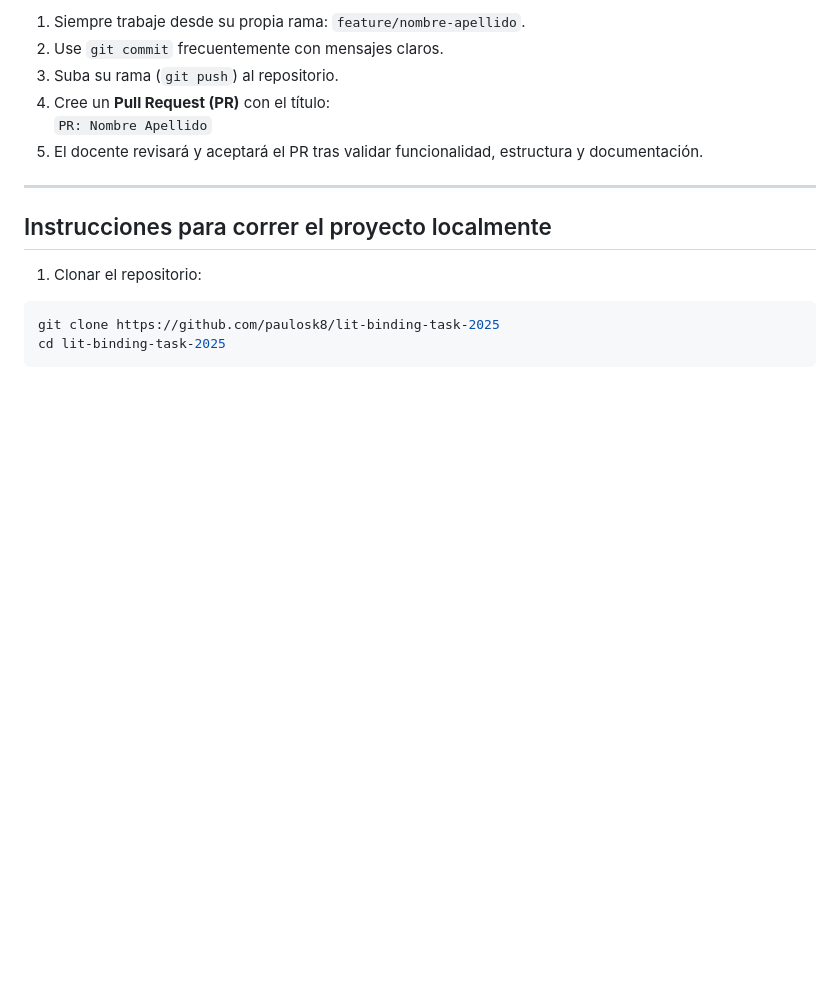
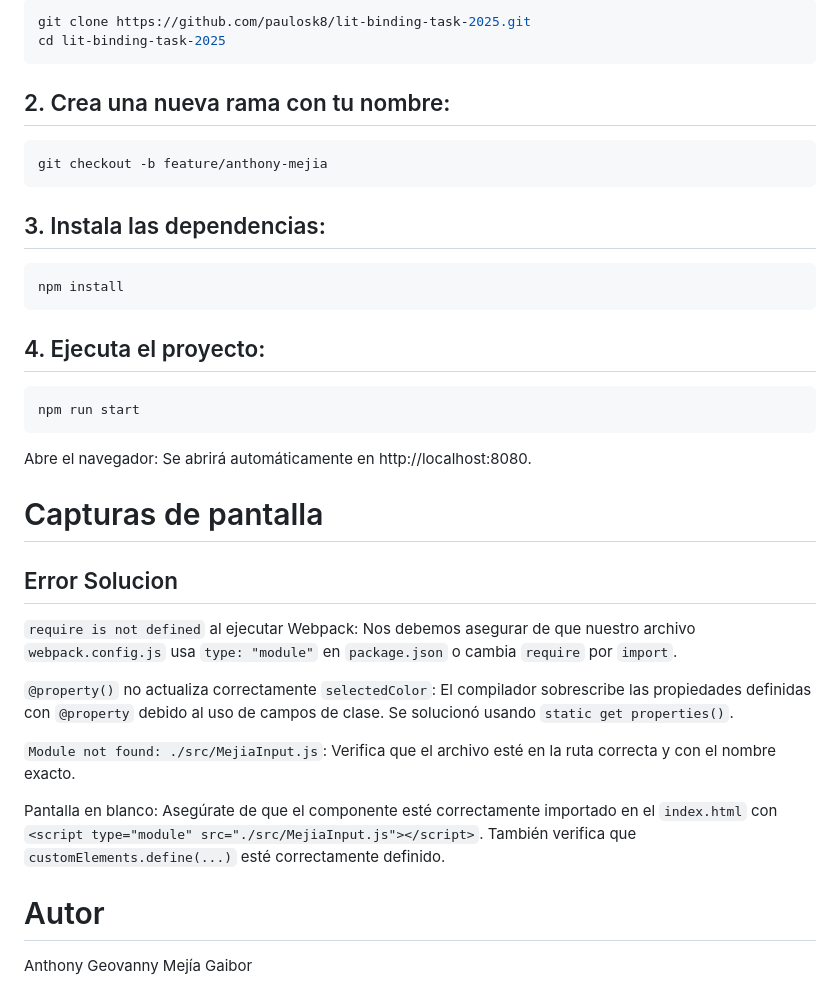
Before and after one commit to paulosk8/lit-binding-task-2025, a Markdown page: README.md, the part around one of its changes. GitHub-like rendering; blank space fills up the shorter version.

````diff
--- a/README.md
+++ b/README.md
@@ -70,18 +64,44 @@ Cada estudiante desarrollará un componente con nombre personalizado en base a s
 
-1. Siempre trabaje desde su propia rama: `feature/nombre-apellido`.
-2. Use `git commit` frecuentemente con mensajes claros.
-3. Suba su rama (`git push`) al repositorio.
-4. Cree un **Pull Request (PR)** con el título:
-   `PR: Nombre Apellido`
-5. El docente revisará y aceptará el PR tras validar funcionalidad, estructura y documentación.
-
----
-
-## Instrucciones para correr el proyecto localmente
-
-1. Clonar el repositorio:
-
-```bash
-git clone https://github.com/paulosk8/lit-binding-task-2025
+```js
+git clone https://github.com/paulosk8/lit-binding-task-2025.git
 cd lit-binding-task-2025
 ```
+
+##  2. Crea una nueva rama con tu nombre:
+
+```js
+git checkout -b feature/anthony-mejia
+```
+
+## 3. Instala las dependencias:
+
+```js
+npm install
+```
+
+## 4. Ejecuta el proyecto:
+
+```js
+npm run start
+```
+
+Abre el navegador: Se abrirá automáticamente en http://localhost:8080.
+
+# Capturas de pantalla
+
+
+
+## Error	                                          Solucion
+
+`require is not defined` al ejecutar Webpack: Nos debemos asegurar de que nuestro archivo `webpack.config.js` usa `type: "module"` en `package.json` o cambia `require` por `import`.
+
+`@property()` no actualiza correctamente `selectedColor`: El compilador sobrescribe las propiedades definidas con `@property` debido al uso de campos de clase. Se solucionó usando `static get properties()`.
+
+`Module not found: ./src/MejiaInput.js`: Verifica que el archivo esté en la ruta correcta y con el nombre exacto.
+
+Pantalla en blanco: Asegúrate de que el componente esté correctamente importado en el `index.html` con `<script type="module" src="./src/MejiaInput.js"></script>`. También verifica que `customElements.define(...)` esté correctamente definido.
+
+
+# Autor
+
+Anthony Geovanny Mejía Gaibor
````
Also changed, not shown: other parts of README.md (+44 -50 lines).
